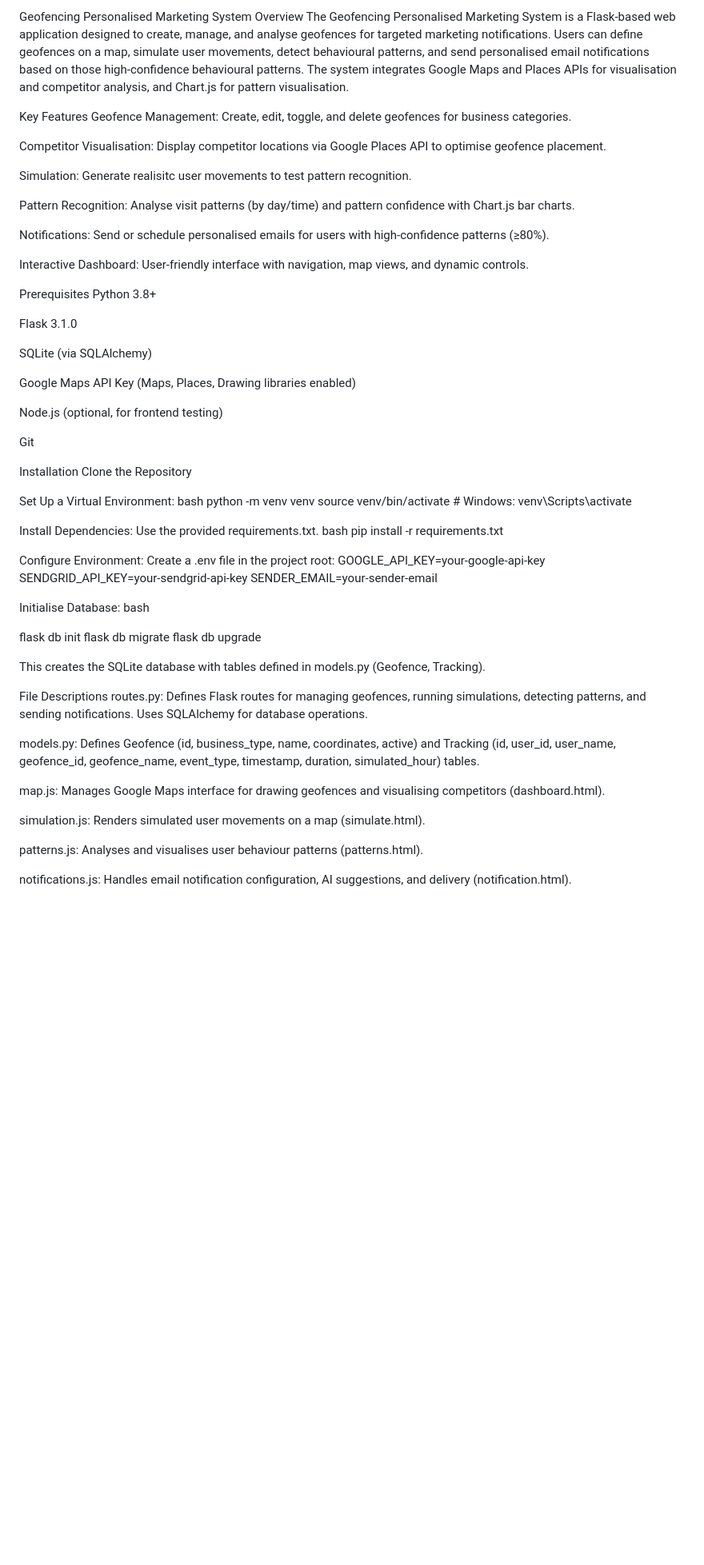
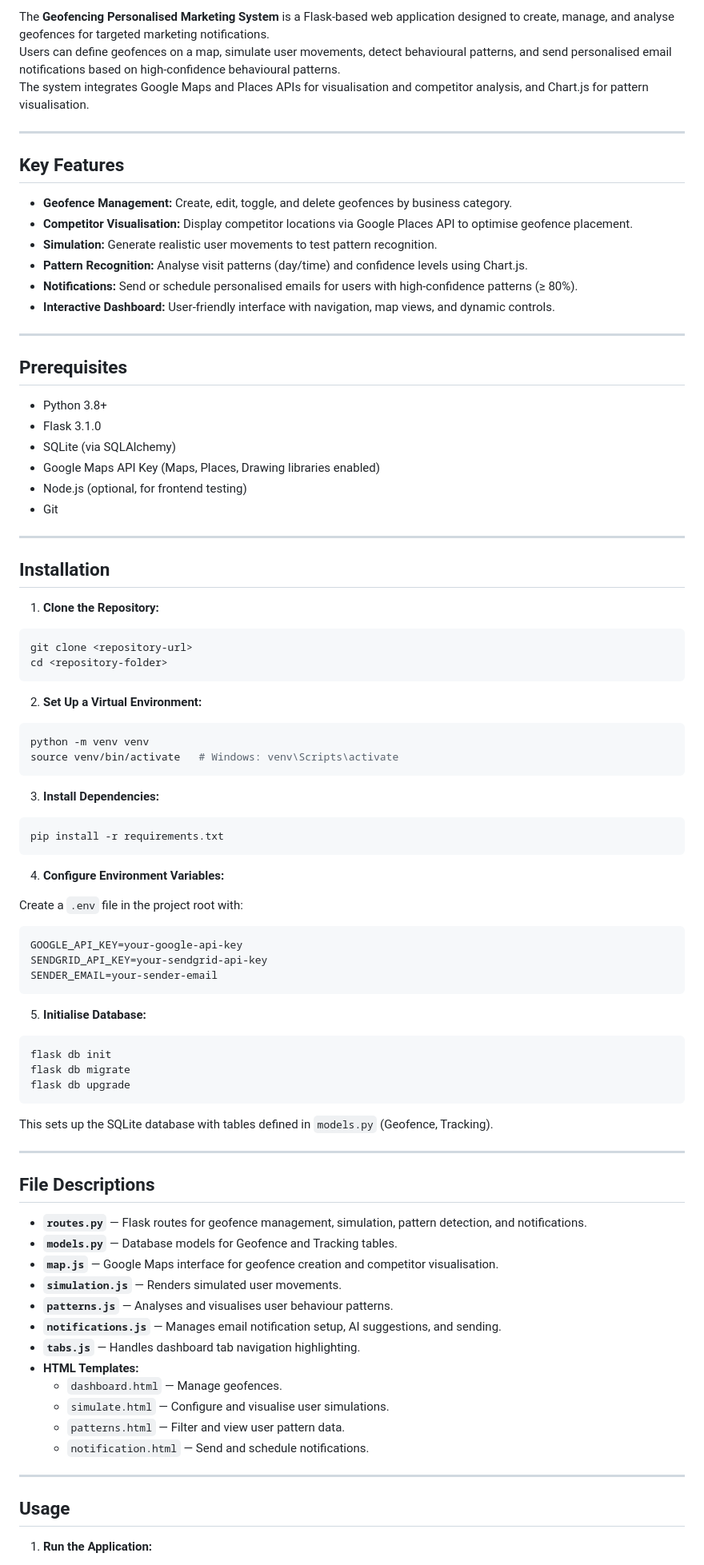
Before and after one commit to uol-feps-soc-comp3932-project-2425/synoptic-project-Winontas, a Markdown page: README.md, the part around the change printed below. Shown: that part at 80% size. Rendered like a GitHub page; blank space fills up the shorter version.

````diff
--- a/README.md
+++ b/README.md
@@ -2,72 +2,94 @@
 
-Geofencing Personalised Marketing System
-Overview
-The Geofencing Personalised Marketing System is a Flask-based web application designed to create, manage, and analyse geofences for targeted marketing notifications. Users can define geofences on a map, simulate user movements, detect behavioural patterns, and send personalised email notifications based on those high-confidence behavioural patterns. The system integrates Google Maps and Places APIs for visualisation and competitor analysis, and Chart.js for pattern visualisation.
+The **Geofencing Personalised Marketing System** is a Flask-based web application designed to create, manage, and analyse geofences for targeted marketing notifications.
+Users can define geofences on a map, simulate user movements, detect behavioural patterns, and send personalised email notifications based on high-confidence behavioural patterns.
+The system integrates Google Maps and Places APIs for visualisation and competitor analysis, and Chart.js for pattern visualisation.
 
-Key Features
-Geofence Management: Create, edit, toggle, and delete geofences for business categories.
+---
 
-Competitor Visualisation: Display competitor locations via Google Places API to optimise geofence placement.
+## Key Features
 
-Simulation: Generate realisitc user movements to test pattern recognition.
+- **Geofence Management:** Create, edit, toggle, and delete geofences by business category.
+- **Competitor Visualisation:** Display competitor locations via Google Places API to optimise geofence placement.
+- **Simulation:** Generate realistic user movements to test pattern recognition.
+- **Pattern Recognition:** Analyse visit patterns (day/time) and confidence levels using Chart.js.
+- **Notifications:** Send or schedule personalised emails for users with high-confidence patterns (≥ 80%).
+- **Interactive Dashboard:** User-friendly interface with navigation, map views, and dynamic controls.
 
-Pattern Recognition: Analyse visit patterns (by day/time) and pattern confidence with Chart.js bar charts.
+---
 
-Notifications: Send or schedule personalised emails for users with high-confidence patterns (≥80%).
+## Prerequisites
 
-Interactive Dashboard: User-friendly interface with navigation, map views, and dynamic controls.
+- Python 3.8+
+- Flask 3.1.0
+- SQLite (via SQLAlchemy)
+- Google Maps API Key (Maps, Places, Drawing libraries enabled)
+- Node.js (optional, for frontend testing)
+- Git
 
-Prerequisites
-Python 3.8+
+---
 
-Flask 3.1.0
+## Installation
 
-SQLite (via SQLAlchemy)
+1. **Clone the Repository:**
 
-Google Maps API Key (Maps, Places, Drawing libraries enabled)
+```bash
+git clone <repository-url>
+cd <repository-folder>
+```
 
-Node.js (optional, for frontend testing)
+2. **Set Up a Virtual Environment:**
 
-Git
+```bash
+python -m venv venv
+source venv/bin/activate   # Windows: venv\Scripts\activate
+```
 
-Installation
-Clone the Repository
+3. **Install Dependencies:**
 
-Set Up a Virtual Environment:
-bash
-python -m venv venv
-source venv/bin/activate  # Windows: venv\Scripts\activate
+```bash
+pip install -r requirements.txt
+```
 
-Install Dependencies:
-Use the provided requirements.txt.
-bash
-pip install -r requirements.txt
+4. **Configure Environment Variables:**
 
-Configure Environment:
-Create a .env file in the project root:
+Create a `.env` file in the project root with:
+
+```bash
 GOOGLE_API_KEY=your-google-api-key
 SENDGRID_API_KEY=your-sendgrid-api-key
 SENDER_EMAIL=your-sender-email
+```
 
-Initialise Database:
-bash
+5. **Initialise Database:**
 
+```bash
 flask db init
 flask db migrate
 flask db upgrade
+```
 
-This creates the SQLite database with tables defined in models.py (Geofence, Tracking).
+This sets up the SQLite database with tables defined in `models.py` (Geofence, Tracking).
 
-File Descriptions
-routes.py: Defines Flask routes for managing geofences, running simulations, detecting patterns, and sending notifications. Uses SQLAlchemy for database operations.
+---
 
-models.py: Defines Geofence (id, business_type, name, coordinates, active) and Tracking (id, user_id, user_name, geofence_id, geofence_name, event_type, timestamp, duration, simulated_hour) tables.
+## File Descriptions
 
-map.js: Manages Google Maps interface for drawing geofences and visualising competitors (dashboard.html).
+- **`routes.py`** — Flask routes for geofence management, simulation, pattern detection, and notifications.
+- **`models.py`** — Database models for Geofence and Tracking tables.
+- **`map.js`** — Google Maps interface for geofence creation and competitor visualisation.
+- **`simulation.js`** — Renders simulated user movements.
+- **`patterns.js`** — Analyses and visualises user behaviour patterns.
+- **`notifications.js`** — Manages email notification setup, AI suggestions, and sending.
+- **`tabs.js`** — Handles dashboard tab navigation highlighting.
+- **HTML Templates:**
+  - `dashboard.html` — Manage geofences.
+  - `simulate.html` — Configure and visualise user simulations.
+  - `patterns.html` — Filter and view user pattern data.
+  - `notification.html` — Send and schedule notifications.
 
-simulation.js: Renders simulated user movements on a map (simulate.html).
+---
 
-patterns.js: Analyses and visualises user behaviour patterns (patterns.html).
+## Usage
 
-notifications.js: Handles email notification configuration, AI suggestions, and delivery (notification.html).
+1. **Run the Application:**
 
````
Also changed, not shown: other parts of README.md (+44 -54 lines).
